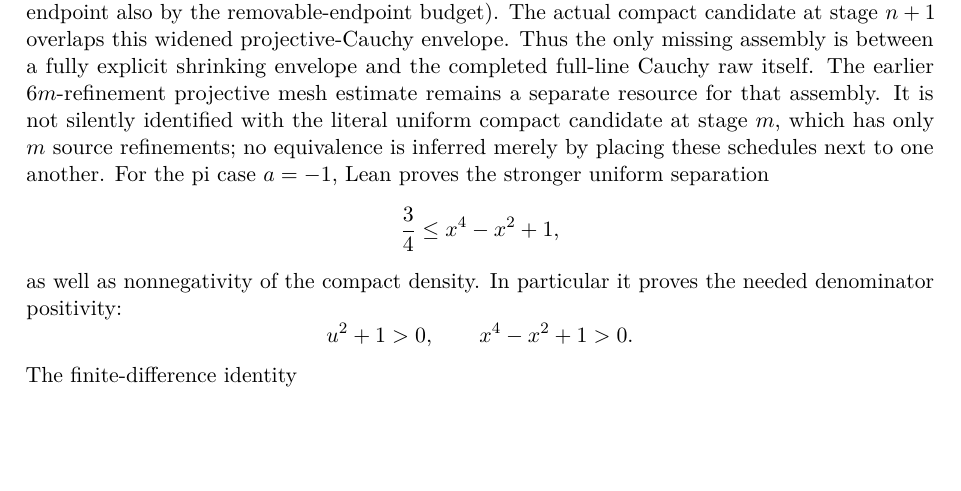
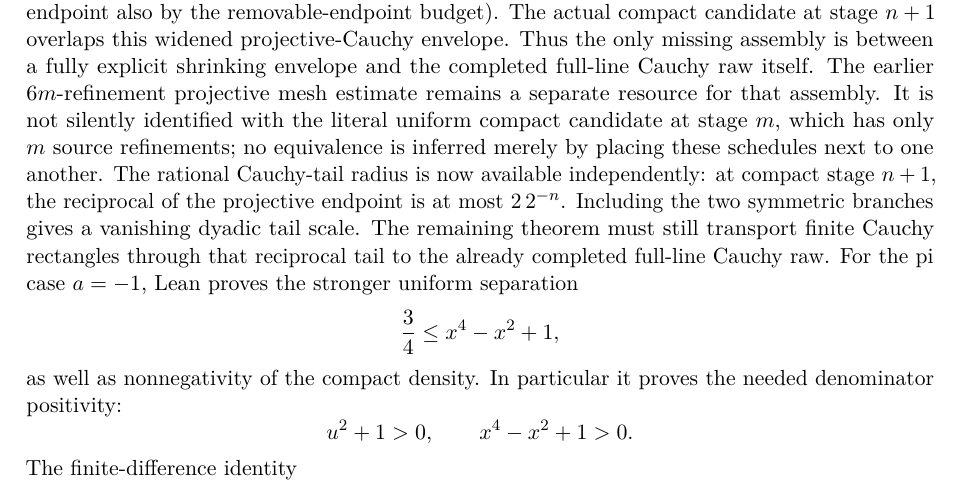
Before and after one commit to liuyao12/computable-analysis, a LaTeX thesis (blueprint/src/web.tex, which reads blueprint/src/03-integrals.tex): part of page 54 of 108, cut so that both start at the same text, the shorter picture padded with empty space. Compiled offline with pdfLaTeX.

Commit message:
Bound the projective Cauchy tail radius

```diff
--- a/blueprint/src/03-integrals.tex
+++ b/blueprint/src/03-integrals.tex
@@ -1232,6 +1232,12 @@ resource for that assembly.  It is not silently identified with the literal
 uniform compact candidate at stage \(m\), which has only \(m\) source
 refinements; no equivalence is inferred merely by placing these schedules next
 to one another.
+The rational Cauchy-tail radius is now available independently: at compact
+stage \(n+1\), the reciprocal of the projective endpoint is at most
+\(2\,2^{-n}\).  Including the two symmetric branches gives a vanishing
+dyadic tail scale.  The remaining theorem must still transport finite Cauchy
+rectangles through that reciprocal tail to the already completed full-line
+Cauchy raw.
 For the pi case \(a=-1\), Lean proves the stronger uniform separation
 \[
   \frac34\le x^4-x^2+1,
```
Also changed, not shown: GOALS.md (+6 -0 lines), 2 other files.
